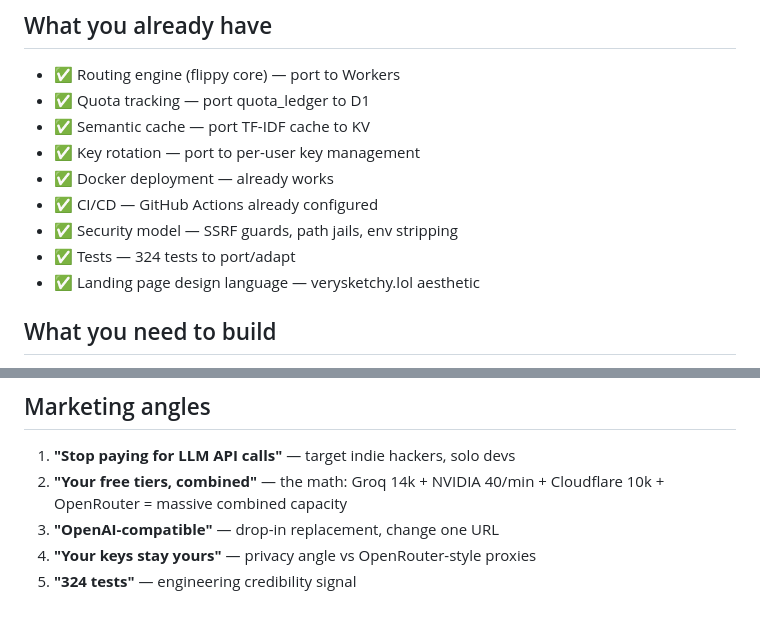
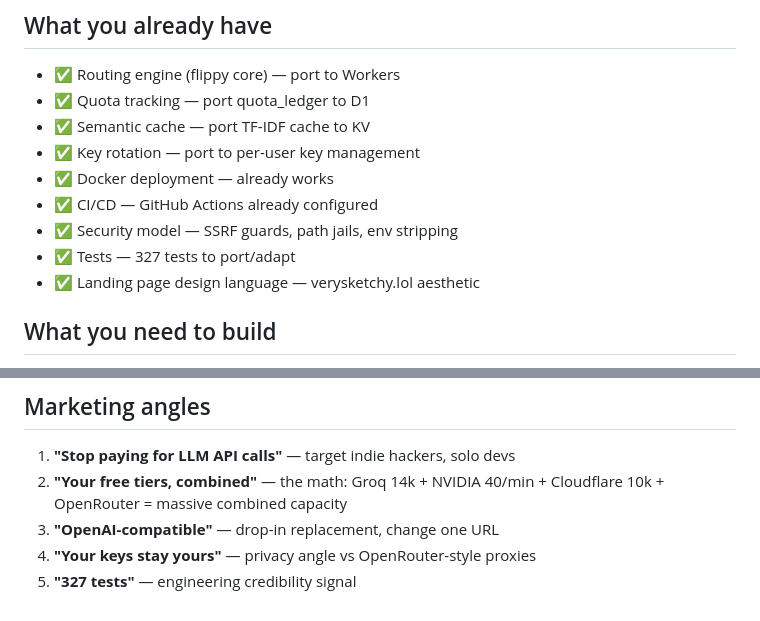
Before and after one commit to Rawbeew/flippy, a Markdown page: FLIPPY_CLOUD.md, 2 parts joined by grey strips. GitHub-like rendering.

```diff
--- a/FLIPPY_CLOUD.md
+++ b/FLIPPY_CLOUD.md
@@ -106,7 +106,7 @@ Even $45/mo MRR proves the concept. $900/mo makes it real.
 - ✅ Docker deployment — already works
 - ✅ CI/CD — GitHub Actions already configured
 - ✅ Security model — SSRF guards, path jails, env stripping
-- ✅ Tests — 324 tests to port/adapt
+- ✅ Tests — 327 tests to port/adapt
 - ✅ Landing page design language — verysketchy.lol aesthetic
 
 ## What you need to build
@@ -124,4 +124,4 @@ Even $45/mo MRR proves the concept. $900/mo makes it real.
 2. **"Your free tiers, combined"** — the math: Groq 14k + NVIDIA 40/min + Cloudflare 10k + OpenRouter = massive combined capacity
 3. **"OpenAI-compatible"** — drop-in replacement, change one URL
 4. **"Your keys stay yours"** — privacy angle vs OpenRouter-style proxies
-5. **"324 tests"** — engineering credibility signal
+5. **"327 tests"** — engineering credibility signal
```
Also changed, not shown: README.md (+9 -3 lines).
